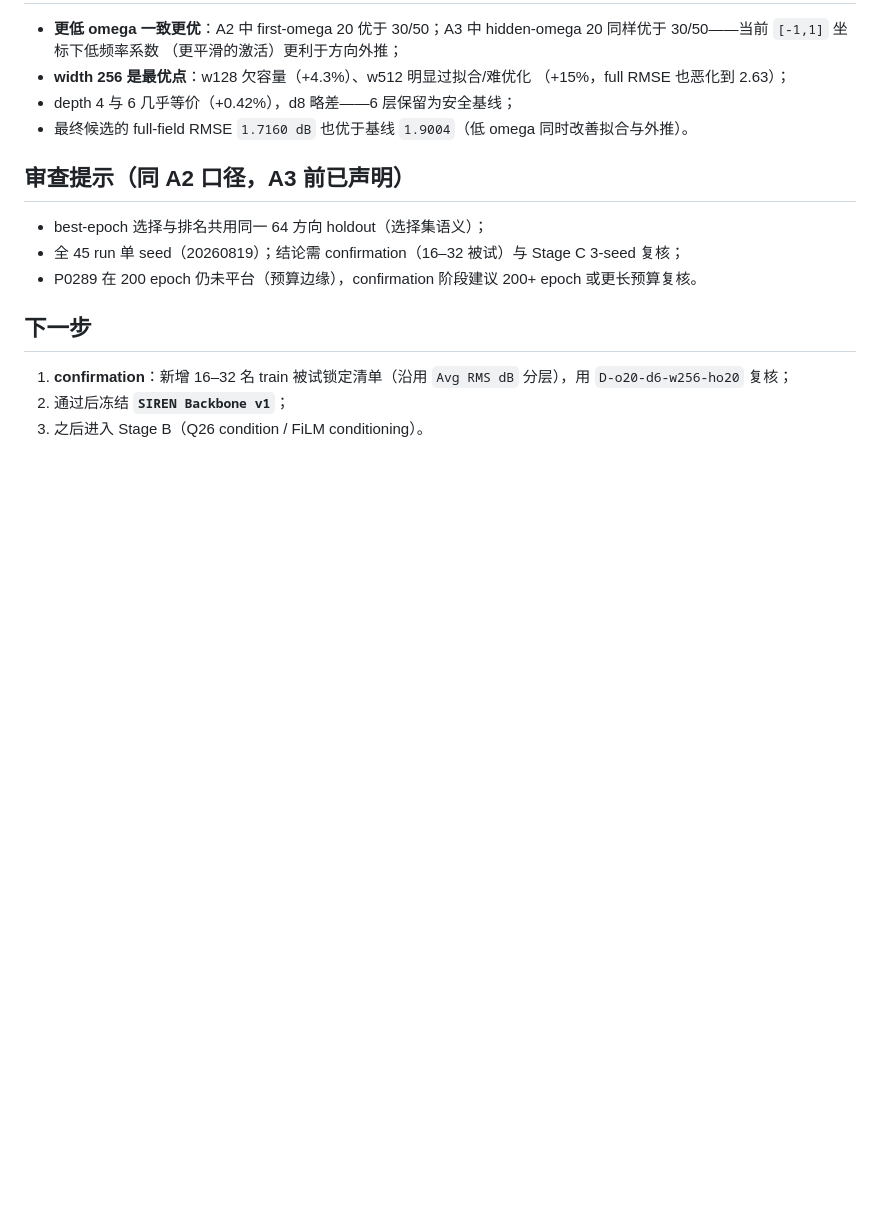
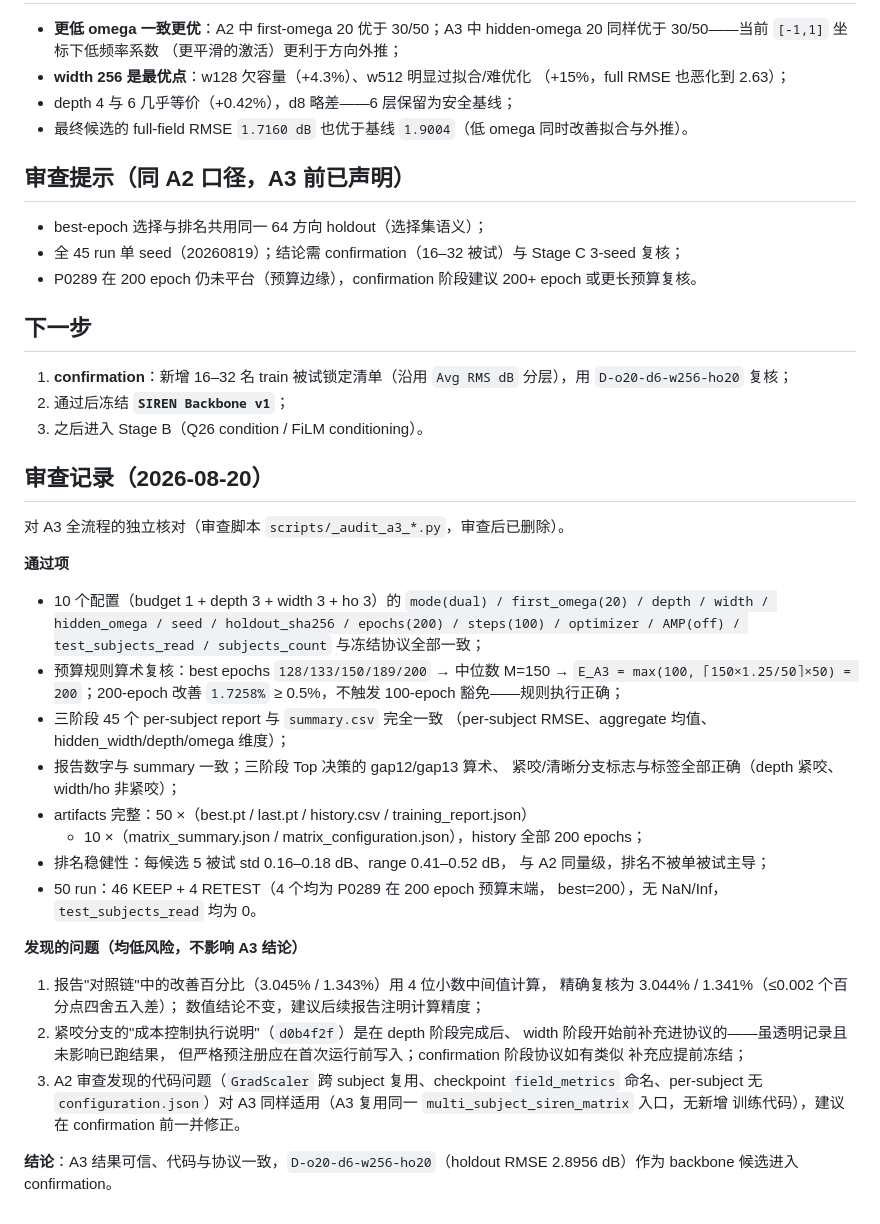
Before and after one commit to AinmDom/MCAR, a Markdown page: reports/film_siren_siren_a3_matrix.md, the part around the change. Drawn GitHub-style; blank space fills up the shorter version.

Commit message:
Stage A3 审查：核对配置/预算规则/聚合/报告数字与 Top 决策，记录问题清单

```diff
--- a/reports/film_siren_siren_a3_matrix.md
+++ b/reports/film_siren_siren_a3_matrix.md
@@ -75,3 +75,45 @@ hidden-omega 20），预算 200 epochs，aggregate holdout RMSE **`2.8956 dB`**
    `Avg RMS dB` 分层），用 `D-o20-d6-w256-ho20` 复核；
 2. 通过后冻结 **`SIREN Backbone v1`**；
 3. 之后进入 Stage B（Q26 condition / FiLM conditioning）。
+
+## 审查记录（2026-08-20）
+
+对 A3 全流程的独立核对（审查脚本 `scripts/_audit_a3_*.py`，审查后已删除）。
+
+**通过项**
+
+- 10 个配置（budget 1 + depth 3 + width 3 + ho 3）的
+  `mode(dual) / first_omega(20) / depth / width / hidden_omega / seed /
+  holdout_sha256 / epochs(200) / steps(100) / optimizer / AMP(off) /
+  test_subjects_read / subjects_count` 与冻结协议全部一致；
+- 预算规则算术复核：best epochs `128/133/150/189/200` → 中位数 M=150 →
+  `E_A3 = max(100, ⌈150×1.25/50⌉×50) = 200`；200-epoch 改善 `1.7258%`
+  ≥ 0.5%，不触发 100-epoch 豁免——规则执行正确；
+- 三阶段 45 个 per-subject report 与 `summary.csv` 完全一致
+  （per-subject RMSE、aggregate 均值、hidden_width/depth/omega 维度）；
+- 报告数字与 summary 一致；三阶段 Top 决策的 gap12/gap13 算术、
+  紧咬/清晰分支标志与标签全部正确（depth 紧咬、width/ho 非紧咬）；
+- artifacts 完整：50 ×（best.pt / last.pt / history.csv / training_report.json）
+  + 10 ×（matrix_summary.json / matrix_configuration.json），history 全部
+  200 epochs；
+- 排名稳健性：每候选 5 被试 std 0.16–0.18 dB、range 0.41–0.52 dB，
+  与 A2 同量级，排名不被单被试主导；
+- 50 run：46 KEEP + 4 RETEST（4 个均为 P0289 在 200 epoch 预算末端，
+  best=200），无 NaN/Inf，`test_subjects_read` 均为 0。
+
+**发现的问题（均低风险，不影响 A3 结论）**
+
+1. 报告"对照链"中的改善百分比（3.045% / 1.343%）用 4 位小数中间值计算，
+   精确复核为 3.044% / 1.341%（≤0.002 个百分点四舍五入差）；
+   数值结论不变，建议后续报告注明计算精度；
+2. 紧咬分支的"成本控制执行说明"（`d0b4f2f`）是在 depth 阶段完成后、
+   width 阶段开始前补充进协议的——虽透明记录且未影响已跑结果，
+   但严格预注册应在首次运行前写入；confirmation 阶段协议如有类似
+   补充应提前冻结；
+3. A2 审查发现的代码问题（`GradScaler` 跨 subject 复用、checkpoint
+   `field_metrics` 命名、per-subject 无 `configuration.json`）对 A3
+   同样适用（A3 复用同一 `multi_subject_siren_matrix` 入口，无新增
+   训练代码），建议在 confirmation 前一并修正。
+
+**结论**：A3 结果可信、代码与协议一致，`D-o20-d6-w256-ho20`（holdout RMSE
+2.8956 dB）作为 backbone 候选进入 confirmation。
```
